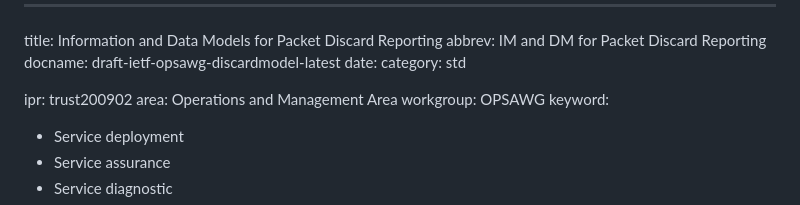
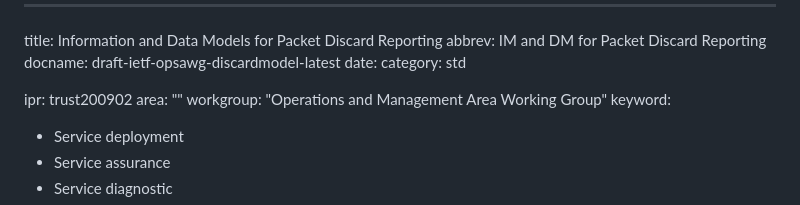
Before and after one commit to boucadair/draft-ietf-opsawg-discardmodel, a Markdown page: draft-ietf-opsawg-discardmodel.md, the part around the change. Drawn GitHub-style.

Commit message:
Automatic update of venue information

```diff
--- a/draft-ietf-opsawg-discardmodel.md
+++ b/draft-ietf-opsawg-discardmodel.md
@@ -6,8 +6,8 @@ date:
 category: std
 
 ipr: trust200902
-area: Operations and Management Area
-workgroup: OPSAWG
+area: ""
+workgroup: "Operations and Management Area Working Group"
 keyword:
  - Service deployment
  - Service assurance
```
